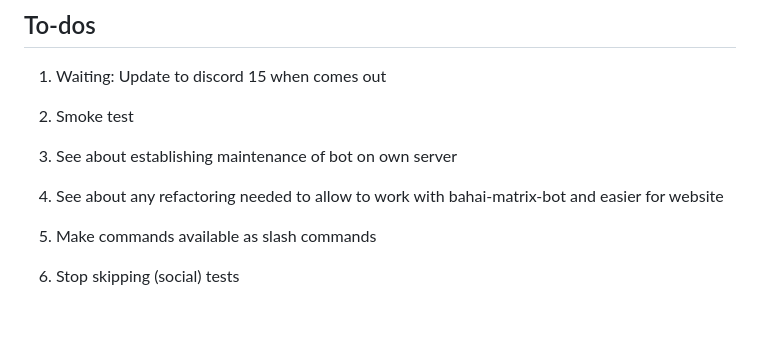
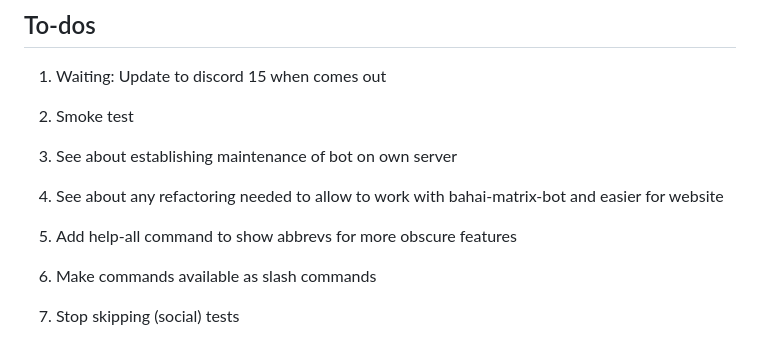
Before and after one commit to bahaidev/bahaibot, a Markdown page: README.md, the part around the change. Rendered like a GitHub page; blank space fills up the shorter version.

Commit message:
docs: todo

```diff
--- a/README.md
+++ b/README.md
@@ -216,6 +216,7 @@ See [CONTRIBUTING.md](./CONTRIBUTING.md).
 1. See about any refactoring needed to allow to work with bahai-matrix-bot and
     easier for website
 
+1. Add help-all command to show abbrevs for more obscure features
 1. Make commands available as slash commands
 1. Stop skipping (social) tests
 1. Go through in-code to-dos
```
